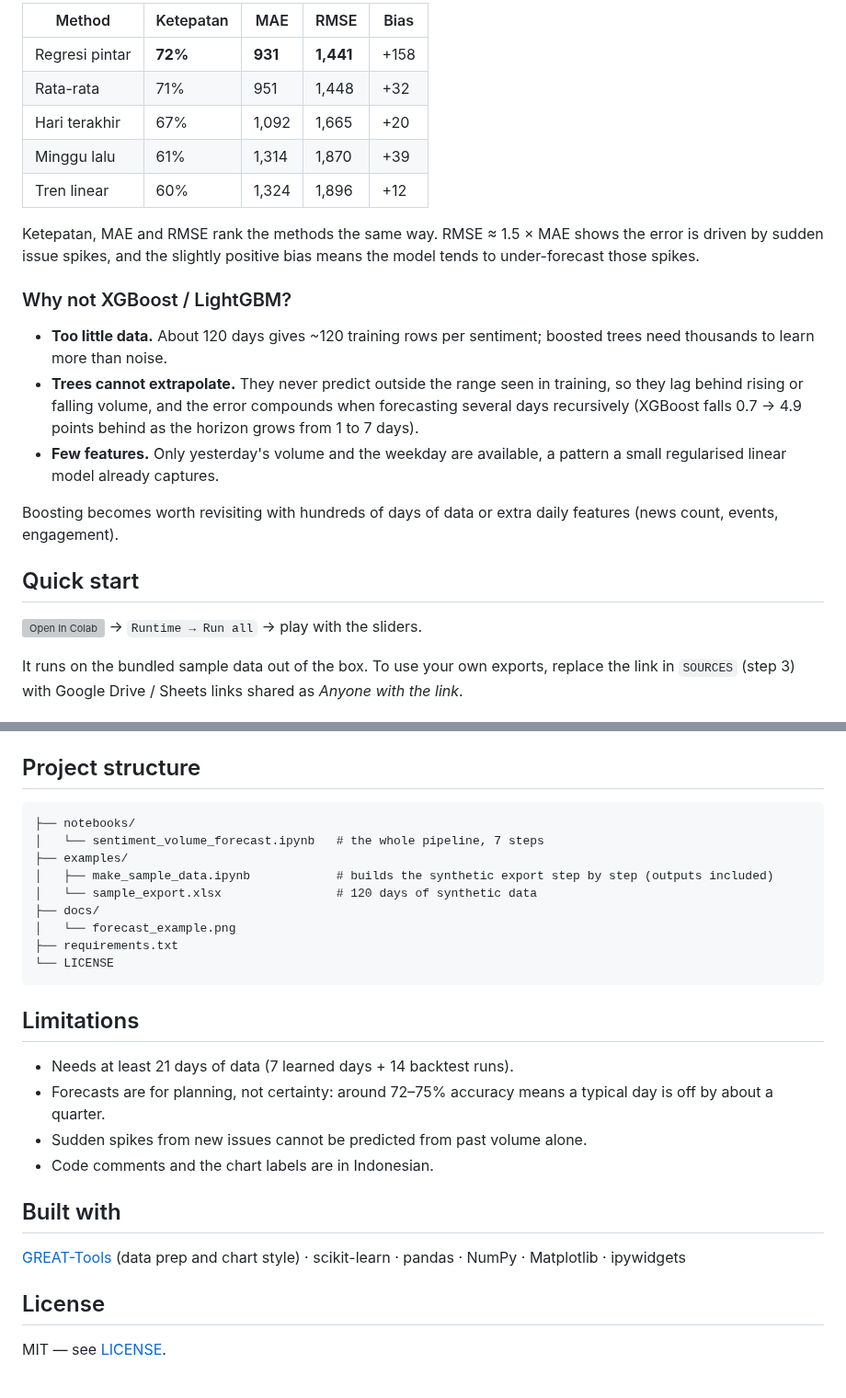
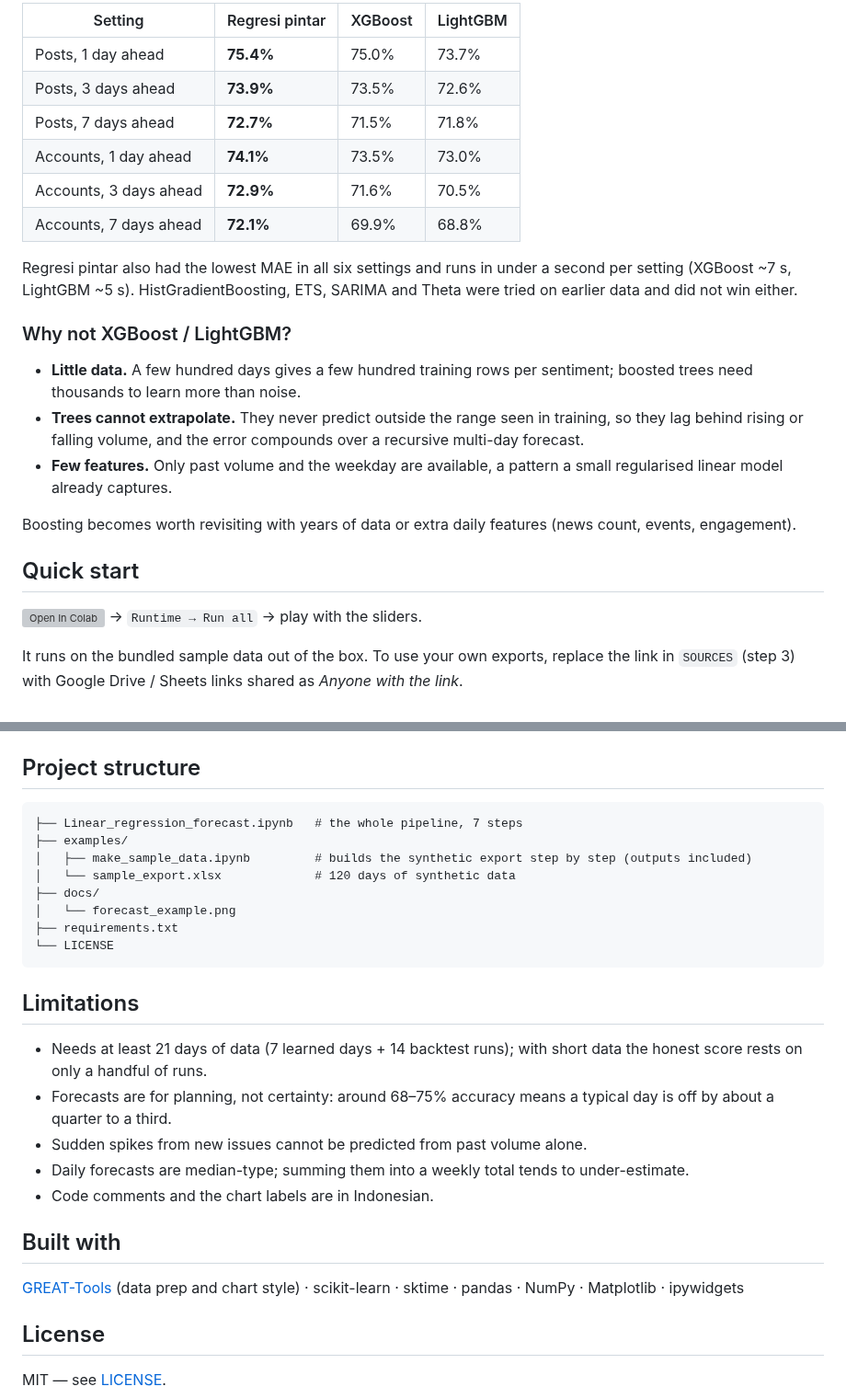
Before and after one commit to aldo02032004/sentiment-volume-forecast, a Markdown page: README.md, 2 parts joined by grey strips. Shown at 92% size. Rendered like a GitHub page; grey boxes are pictures that could not be loaded.

````diff
--- a/README.md
+++ b/README.md
@@ -58,21 +59,22 @@ Full score table on the same data (posts, 3 days ahead, 7 learned days, 60 backt
 
-| Method | Ketepatan | MAE | RMSE | Bias |
-|---|---|---|---|---|
-| Regresi pintar | **72%** | **931** | **1,441** | +158 |
-| Rata-rata | 71% | 951 | 1,448 | +32 |
-| Hari terakhir | 67% | 1,092 | 1,665 | +20 |
-| Minggu lalu | 61% | 1,314 | 1,870 | +39 |
-| Tren linear | 60% | 1,324 | 1,896 | +12 |
+| Setting | Regresi pintar | XGBoost | LightGBM |
+|---|---|---|---|
+| Posts, 1 day ahead | **75.4%** | 75.0% | 73.7% |
+| Posts, 3 days ahead | **73.9%** | 73.5% | 72.6% |
+| Posts, 7 days ahead | **72.7%** | 71.5% | 71.8% |
+| Accounts, 1 day ahead | **74.1%** | 73.5% | 73.0% |
+| Accounts, 3 days ahead | **72.9%** | 71.6% | 70.5% |
+| Accounts, 7 days ahead | **72.1%** | 69.9% | 68.8% |
 
-Ketepatan, MAE and RMSE rank the methods the same way. RMSE ≈ 1.5 × MAE shows the error is driven by sudden issue spikes, and the slightly positive bias means the model tends to under-forecast those spikes.
+Regresi pintar also had the lowest MAE in all six settings and runs in under a second per setting (XGBoost ~7 s, LightGBM ~5 s). HistGradientBoosting, ETS, SARIMA and Theta were tried on earlier data and did not win either.
 
 ### Why not XGBoost / LightGBM?
 
-- **Too little data.** About 120 days gives ~120 training rows per sentiment; boosted trees need thousands to learn more than noise.
-- **Trees cannot extrapolate.** They never predict outside the range seen in training, so they lag behind rising or falling volume, and the error compounds when forecasting several days recursively (XGBoost falls 0.7 → 4.9 points behind as the horizon grows from 1 to 7 days).
-- **Few features.** Only yesterday's volume and the weekday are available, a pattern a small regularised linear model already captures.
+- **Little data.** A few hundred days gives a few hundred training rows per sentiment; boosted trees need thousands to learn more than noise.
+- **Trees cannot extrapolate.** They never predict outside the range seen in training, so they lag behind rising or falling volume, and the error compounds over a recursive multi-day forecast.
+- **Few features.** Only past volume and the weekday are available, a pattern a small regularised linear model already captures.
 
-Boosting becomes worth revisiting with hundreds of days of data or extra daily features (news count, events, engagement).
+Boosting becomes worth revisiting with years of data or extra daily features (news count, events, engagement).
 
 ## Quick start
 
@@ -91,11 +93,10 @@ An Excel export with one title row, then a header row containing at least:
 ## Project structure
 
 ```
-├── notebooks/
-│   └── sentiment_volume_forecast.ipynb   # the whole pipeline, 7 steps
+├── Linear_regression_forecast.ipynb   # the whole pipeline, 7 steps
 ├── examples/
-│   ├── make_sample_data.ipynb            # builds the synthetic export step by step (outputs included)
-│   └── sample_export.xlsx                # 120 days of synthetic data
+│   ├── make_sample_data.ipynb         # builds the synthetic export step by step (outputs included)
+│   └── sample_export.xlsx             # 120 days of synthetic data
 ├── docs/
 │   └── forecast_example.png
 ├── requirements.txt
@@ -104,14 +105,15 @@ An Excel export with one title row, then a header row containing at least:
 
 ## Limitations
 
-- Needs at least 21 days of data (7 learned days + 14 backtest runs).
-- Forecasts are for planning, not certainty: around 72–75% accuracy means a typical day is off by about a quarter.
+- Needs at least 21 days of data (7 learned days + 14 backtest runs); with short data the honest score rests on only a handful of runs.
+- Forecasts are for planning, not certainty: around 68–75% accuracy means a typical day is off by about a quarter to a third.
 - Sudden spikes from new issues cannot be predicted from past volume alone.
+- Daily forecasts are median-type; summing them into a weekly total tends to under-estimate.
 - Code comments and the chart labels are in Indonesian.
 
 ## Built with
 
-[GREAT-Tools](https://github.com/azmkto/GREAT-Tools) (data prep and chart style) · scikit-learn · pandas · NumPy · Matplotlib · ipywidgets
+[GREAT-Tools](https://github.com/azmkto/GREAT-Tools) (data prep and chart style) · scikit-learn · sktime · pandas · NumPy · Matplotlib · ipywidgets
 
 ## License
 
````
Also changed, not shown: other parts of README.md (+30 -29 lines), docs/forecast_example.png, 3 other files.
